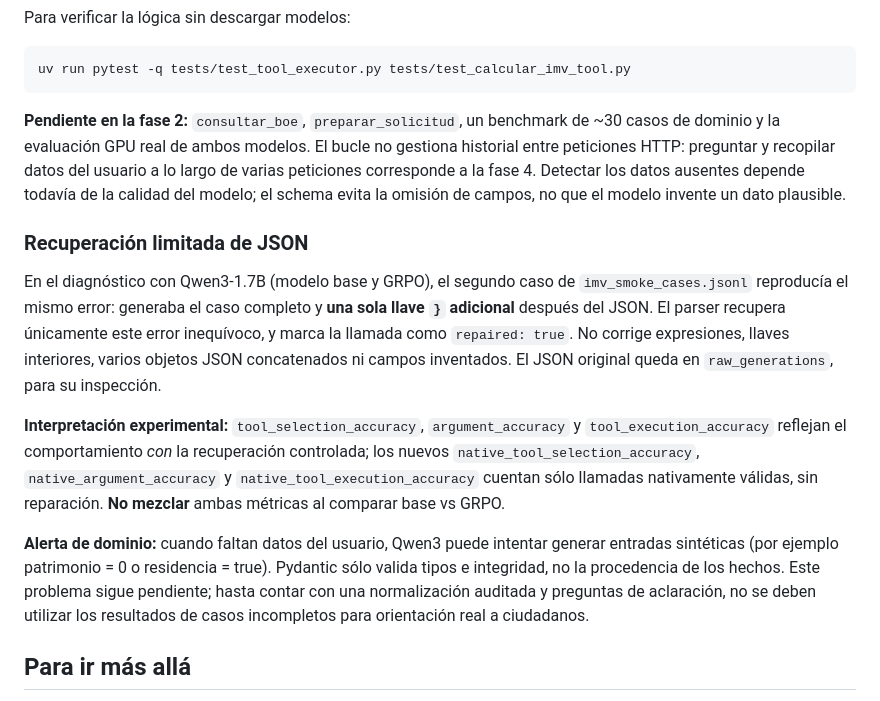
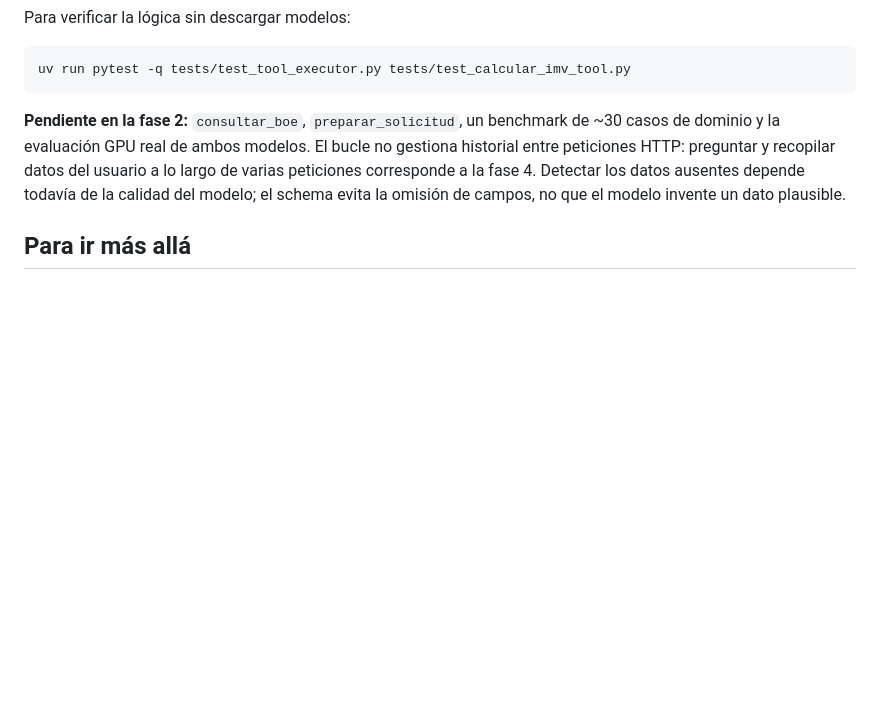
Before and after one commit to javierahumada4/navegador-ayudas-prestaciones-sociales, a Markdown page: tool_use/README.md, the part around the change. Drawn GitHub-style; blank space fills up the shorter version.

Commit message:
revert(tool-use): remove JSON repair documentation

```diff
--- a/tool_use/README.md
+++ b/tool_use/README.md
@@ -158,30 +158,6 @@ datos del usuario a lo largo de varias peticiones corresponde a la fase 4.
 Detectar los datos ausentes depende todavía de la calidad del modelo; el
 schema evita la omisión de campos, no que el modelo invente un dato plausible.
 
-### Recuperación limitada de JSON
-
-En el diagnóstico con Qwen3-1.7B (modelo base y GRPO), el segundo caso de
-`imv_smoke_cases.jsonl` reproducía el mismo error: generaba el caso
-completo y **una sola llave `}` adicional** después del JSON. El parser
-recupera únicamente este error inequívoco, y marca la llamada como
-`repaired: true`. No corrige expresiones, llaves interiores, varios objetos
-JSON concatenados ni campos inventados. El JSON original queda en
-`raw_generations`, para su inspección.
-
-**Interpretación experimental:** `tool_selection_accuracy`,
-`argument_accuracy` y `tool_execution_accuracy` reflejan el comportamiento
-*con* la recuperación controlada; los nuevos
-`native_tool_selection_accuracy`, `native_argument_accuracy` y
-`native_tool_execution_accuracy` cuentan sólo llamadas nativamente válidas,
-sin reparación. **No mezclar** ambas métricas al comparar base vs GRPO.
-
-**Alerta de dominio:** cuando faltan datos del usuario, Qwen3 puede intentar
-generar entradas sintéticas (por ejemplo patrimonio = 0 o residencia = true).
-Pydantic sólo valida tipos e integridad, no la procedencia de los hechos.
-Este problema sigue pendiente; hasta contar con una normalización auditada y
-preguntas de aclaración, no se deben utilizar los resultados de casos
-incompletos para orientación real a ciudadanos.
-
 ## Para ir más allá
 
 - La "opción 2" de las diapositivas: **SFT para tool use**. Generad un dataset sintético de
```
